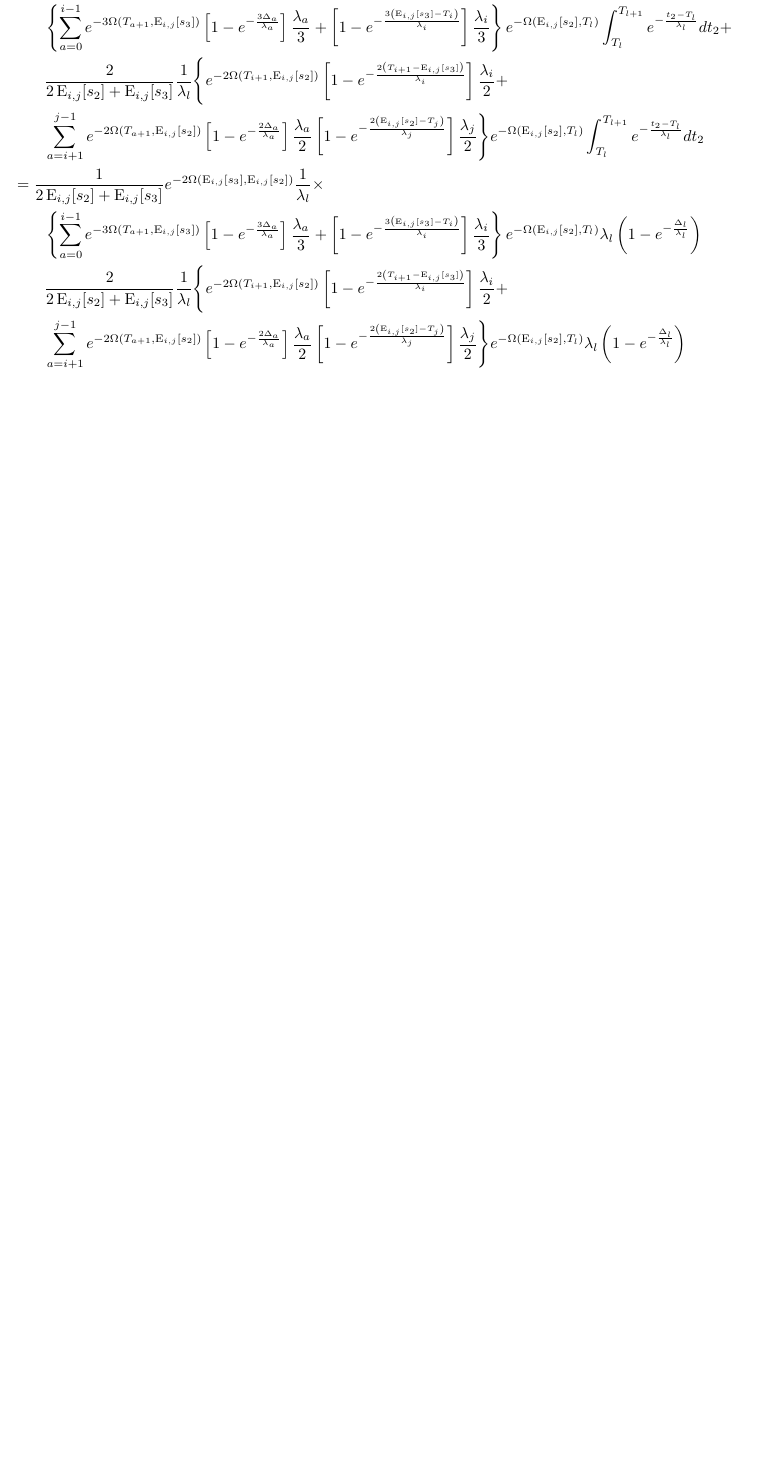
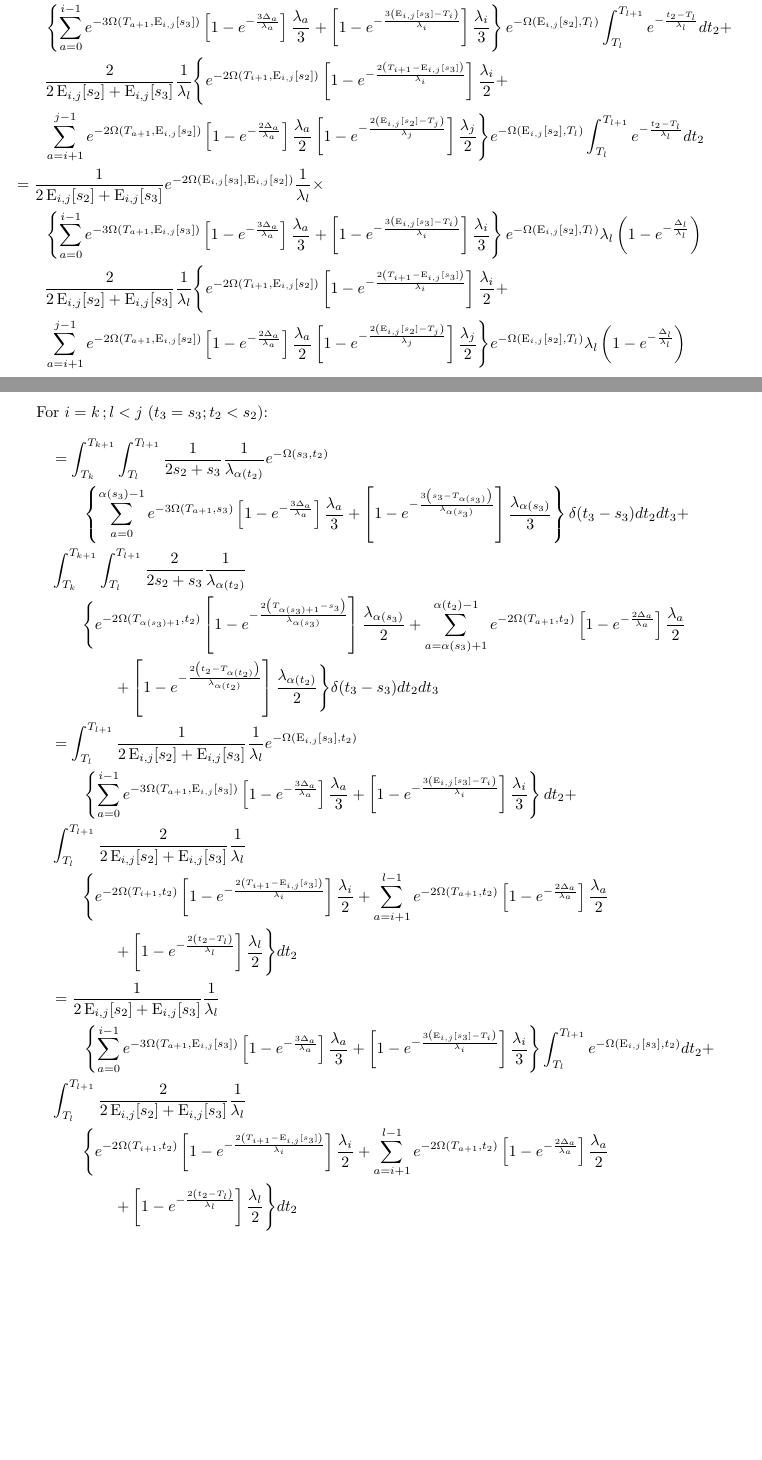
Before and after one commit to ammodramus/tsmc, a LaTeX document (tsmcequations.tex): part of page 9 of 9 before the commit and two parts of pages 9 and 10 of 10 after it, the two joined at a grey line, cut so that both start at the same text, the shorter picture padded with empty space. Compiled offline with pdfLaTeX.

Commit message:
nightly on equations

```diff
--- a/tsmcequations.tex
+++ b/tsmcequations.tex
@@ -470,4 +470,41 @@ For $t_3=s_3\,;t_2>s_2$ (and thus $i=k\,;l>j$):
     e^{-\Omega(\E_{i,j}[s_2], T_l)}\lambda_l\left(1-e^{-\frac{\Delta_l}{\lambda_l}}\right)\\
 \end{align*}
 
+For $i=k\,;l<j$ ($t_3=s_3; t_2<s_2$): % (i,j) -> (k,l)   (s_3,s_2) -> (t_3, t_2)
+\begin{align*}
+    % original, with sum indices replaced by a
+    &=\int_{T_k}^{T_{k+1}}\int_{T_l}^{T_{l+1}}\frac{1}{2s_2+s_3}\frac{1}{\lambda_{\alpha(t_2)}}e^{-\Omega(s_3,t_2)}\\
+    &\qquad\left\{\sum_{a=0}^{\alpha(s_3)-1}e^{-3\Omega(T_{a+1},s_3)}
+        \left[1-e^{-\frac{3\Delta_a}{\lambda_a}}\right]\frac{\lambda_a}{3}+
+    \left[1-e^{-\frac{3\left(s_3-T_{\alpha(s_3)}\right)}{\lambda_{\alpha(s_3)}}}\right]
+        \frac{\lambda_{\alpha(s_3)}}{3}\right\}\delta(t_3-s_3)dt_2dt_3+\\
+        &\int_{T_k}^{T_{k+1}}\int_{T_l}^{T_{l+1}}\frac{2}{2s_2+s_3}\frac{1}{\lambda_{\alpha(t_2)}}\\
+    &\qquad\Bigg\{e^{-2\Omega(T_{\alpha(s_3)+1},t_2)}\left[1-e^{-\frac{2\left(T_{\alpha(s_3)+1}-s_3\right)}{\lambda_{\alpha(s_3)}}}\right]\frac{\lambda_{\alpha(s_3)}}{2}+\sum_{a=\alpha(s_3)+1}^{\alpha(t_2)-1}e^{-2\Omega\left(T_{a+1},t_2\right)}\left[1-e^{-\frac{2\Delta_a}{\lambda_a}}\right]\frac{\lambda_a}{2}\\
+    &\qquad\qquad+\left[1-e^{-\frac{2\left(t_2-T_{\alpha(t_2)}\right)}{\lambda_{\alpha(t_2)}}}\right]\frac{\lambda_{\alpha(t_2)}}{2}
+    \Bigg\}\delta(t_3-s_3)dt_2dt_3\\
+    % replace alphas and s_3's, s_2's
+    &=\int_{T_l}^{T_{l+1}}\frac{1}{2\E_{i,j}[s_2]+\E_{i,j}[s_3]}\frac{1}{\lambda_l}e^{-\Omega(\E_{i,j}[s_3],t_2)}\\
+    &\qquad\left\{\sum_{a=0}^{i-1}e^{-3\Omega(T_{a+1},\E_{i,j}[s_3])}
+        \left[1-e^{-\frac{3\Delta_a}{\lambda_a}}\right]\frac{\lambda_a}{3}+
+    \left[1-e^{-\frac{3\left(\E_{i,j}[s_3]-T_{i}\right)}{\lambda_{i}}}\right]
+        \frac{\lambda_{i}}{3}\right\}dt_2+\\
+        &\int_{T_l}^{T_{l+1}}\frac{2}{2\E_{i,j}[s_2]+\E_{i,j}[s_3]}\frac{1}{\lambda_{l}}\\
+    &\qquad\Bigg\{e^{-2\Omega(T_{i+1},t_2)}\left[1-e^{-\frac{2\left(T_{i+1}-\E_{i,j}[s_3]\right)}{\lambda_{i}}}\right]\frac{\lambda_{i}}{2}+\sum_{a=i+1}^{l-1}e^{-2\Omega\left(T_{a+1},t_2\right)}\left[1-e^{-\frac{2\Delta_a}{\lambda_a}}\right]\frac{\lambda_a}{2}\\
+    &\qquad\qquad+\left[1-e^{-\frac{2\left(t_2-T_{l}\right)}{\lambda_{l}}}\right]\frac{\lambda_{l}}{2}
+    \Bigg\}dt_2\\
+    % move the integrals
+    &=\frac{1}{2\E_{i,j}[s_2]+\E_{i,j}[s_3]}\frac{1}{\lambda_l}\\
+    &\qquad\left\{\sum_{a=0}^{i-1}e^{-3\Omega(T_{a+1},\E_{i,j}[s_3])}
+        \left[1-e^{-\frac{3\Delta_a}{\lambda_a}}\right]\frac{\lambda_a}{3}+
+    \left[1-e^{-\frac{3\left(\E_{i,j}[s_3]-T_{i}\right)}{\lambda_{i}}}\right]
+        \frac{\lambda_{i}}{3}\right\}\int_{T_l}^{T_{l+1}}e^{-\Omega(\E_{i,j}[s_3],t_2)}dt_2+\\
+        &\int_{T_l}^{T_{l+1}}\frac{2}{2\E_{i,j}[s_2]+\E_{i,j}[s_3]}\frac{1}{\lambda_{l}}\\
+    &\qquad\Bigg\{e^{-2\Omega(T_{i+1},t_2)}\left[1-e^{-\frac{2\left(T_{i+1}-\E_{i,j}[s_3]\right)}{\lambda_{i}}}\right]\frac{\lambda_{i}}{2}+\sum_{a=i+1}^{l-1}e^{-2\Omega\left(T_{a+1},t_2\right)}\left[1-e^{-\frac{2\Delta_a}{\lambda_a}}\right]\frac{\lambda_a}{2}\\
+    &\qquad\qquad+\left[1-e^{-\frac{2\left(t_2-T_{l}\right)}{\lambda_{l}}}\right]\frac{\lambda_{l}}{2}
+    \Bigg\}dt_2\\
+    % removing t_3 integrals
+    % moving things outside of integrals
+    % more moving outside of integrals
+\end{align*}
+
 \end{document}
```
Also changed, not shown: tsmcequations.tex (2 more changed lines).
